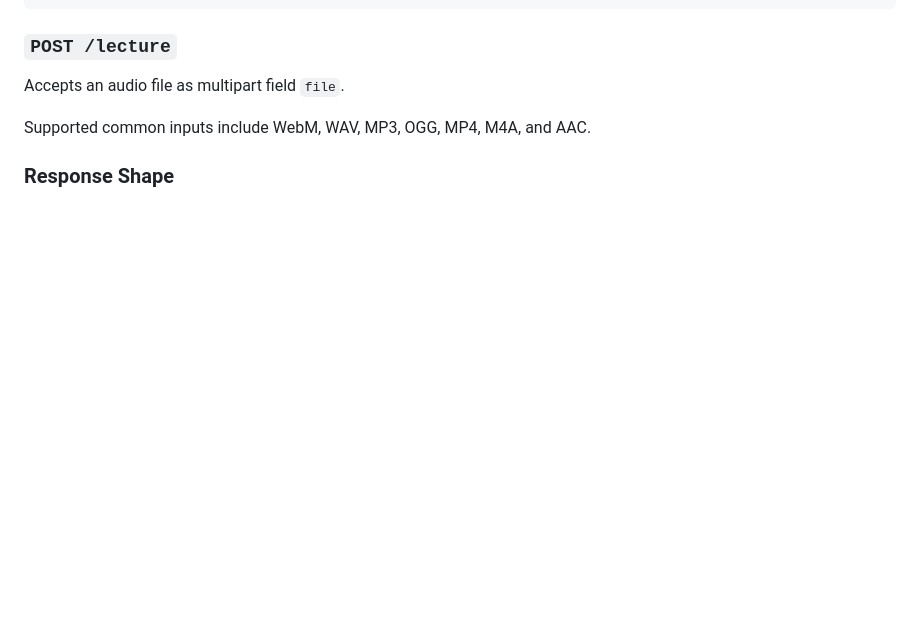
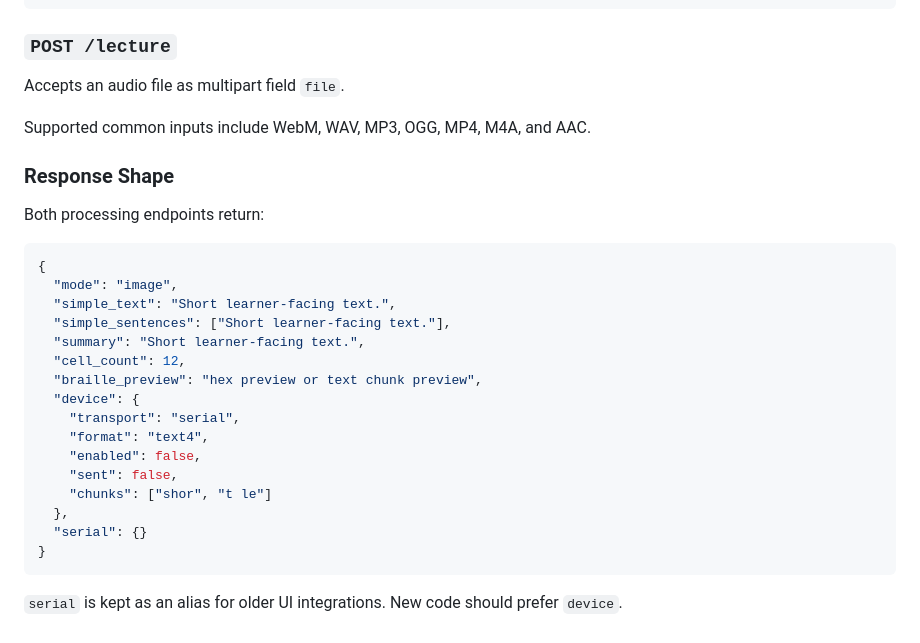
Before and after one commit to frenzy2004/Git-Commit, a Markdown page: README.md, the part around the change. Rendered like a GitHub page; blank space fills up the shorter version.

Commit message:
Document the API contract

````diff
--- a/README.md
+++ b/README.md
@@ -148,3 +148,26 @@ Accepts an audio file as multipart field `file`.
 Supported common inputs include WebM, WAV, MP3, OGG, MP4, M4A, and AAC.
 
 ### Response Shape
+
+Both processing endpoints return:
+
+```json
+{
+  "mode": "image",
+  "simple_text": "Short learner-facing text.",
+  "simple_sentences": ["Short learner-facing text."],
+  "summary": "Short learner-facing text.",
+  "cell_count": 12,
+  "braille_preview": "hex preview or text chunk preview",
+  "device": {
+    "transport": "serial",
+    "format": "text4",
+    "enabled": false,
+    "sent": false,
+    "chunks": ["shor", "t le"]
+  },
+  "serial": {}
+}
+```
+
+`serial` is kept as an alias for older UI integrations. New code should prefer `device`.
````
